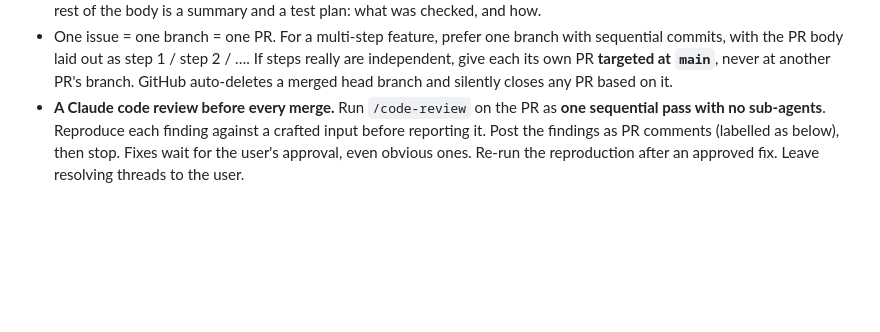
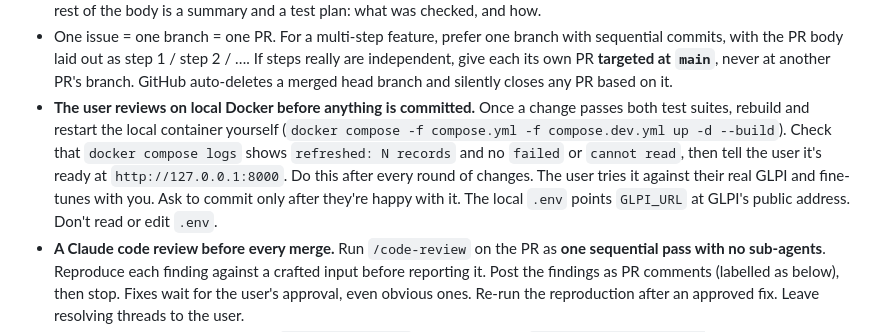
Before and after one commit to sjefferson99/glpi-dashboard, a Markdown page: CLAUDE.md, the part around the change. Rendered like a GitHub page; blank space fills up the shorter version.

Commit message:
docs: review changes on local Docker before committing (#10)
Claude rebuilds the local container after each round of changes and the
user tries it against their real GLPI before anything is committed.

Co-Authored-By: Claude Opus 5.5 <noreply@anthropic.com>

```diff
--- a/CLAUDE.md
+++ b/CLAUDE.md
@@ -45,6 +45,13 @@ That belongs in the issue and the PR.
   the PR body laid out as step 1 / step 2 / …. If steps really are independent, give each its own PR
   **targeted at `main`**, never at another PR's branch. GitHub auto-deletes a merged head branch and silently
   closes any PR based on it.
+- **The user reviews on local Docker before anything is committed.** Once a change passes both test
+  suites, rebuild and restart the local container yourself
+  (`docker compose -f compose.yml -f compose.dev.yml up -d --build`). Check that `docker compose logs`
+  shows `refreshed: N records` and no `failed` or `cannot read`, then tell the user it's ready at
+  `http://127.0.0.1:8000`. Do this after every round of changes. The user tries it against their real GLPI
+  and fine-tunes with you. Ask to commit only after they're happy with it. The local `.env` points
+  `GLPI_URL` at GLPI's public address. Don't read or edit `.env`.
 - **A Claude code review before every merge.** Run `/code-review` on the PR as **one sequential pass with no
   sub-agents**. Reproduce each finding against a crafted input before reporting it. Post the findings as PR
   comments (labelled as below), then stop. Fixes wait for the user's approval, even obvious ones. Re-run the
```
